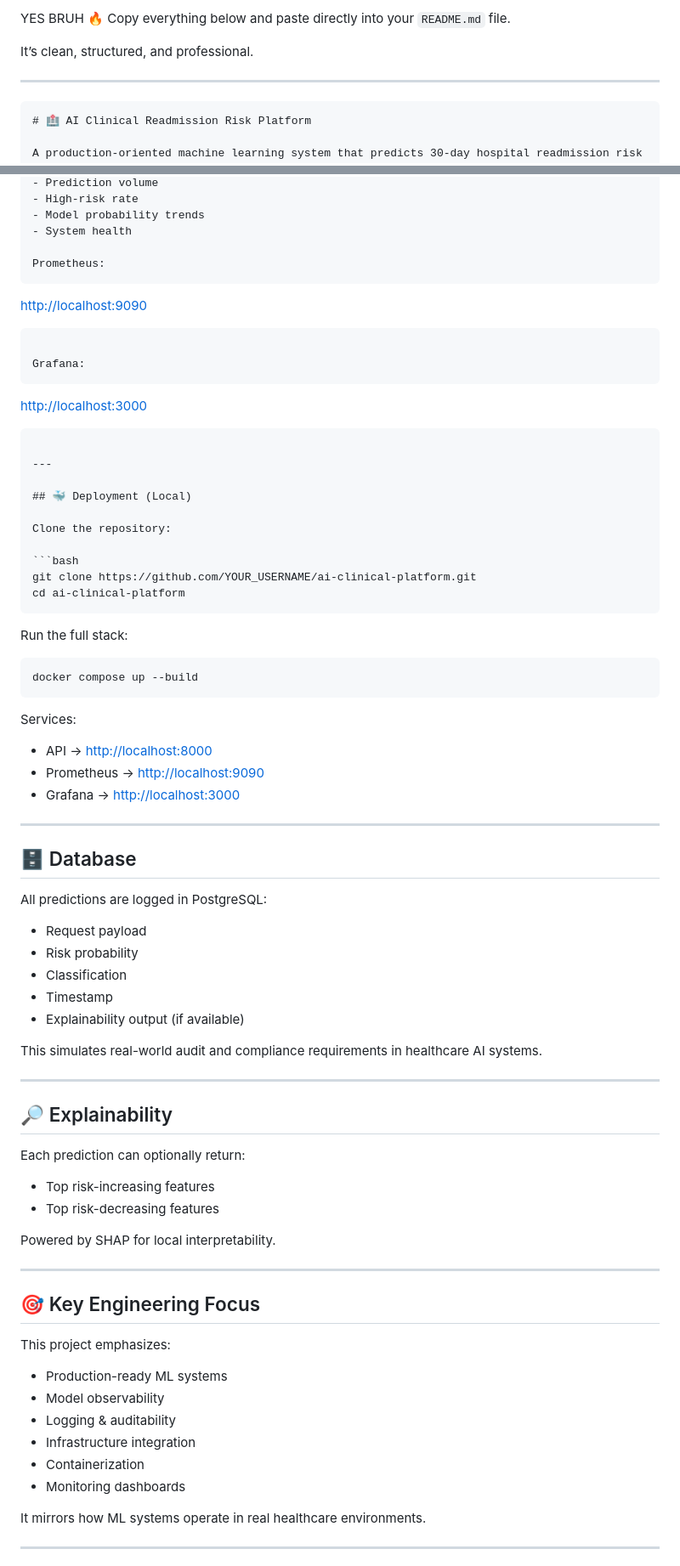
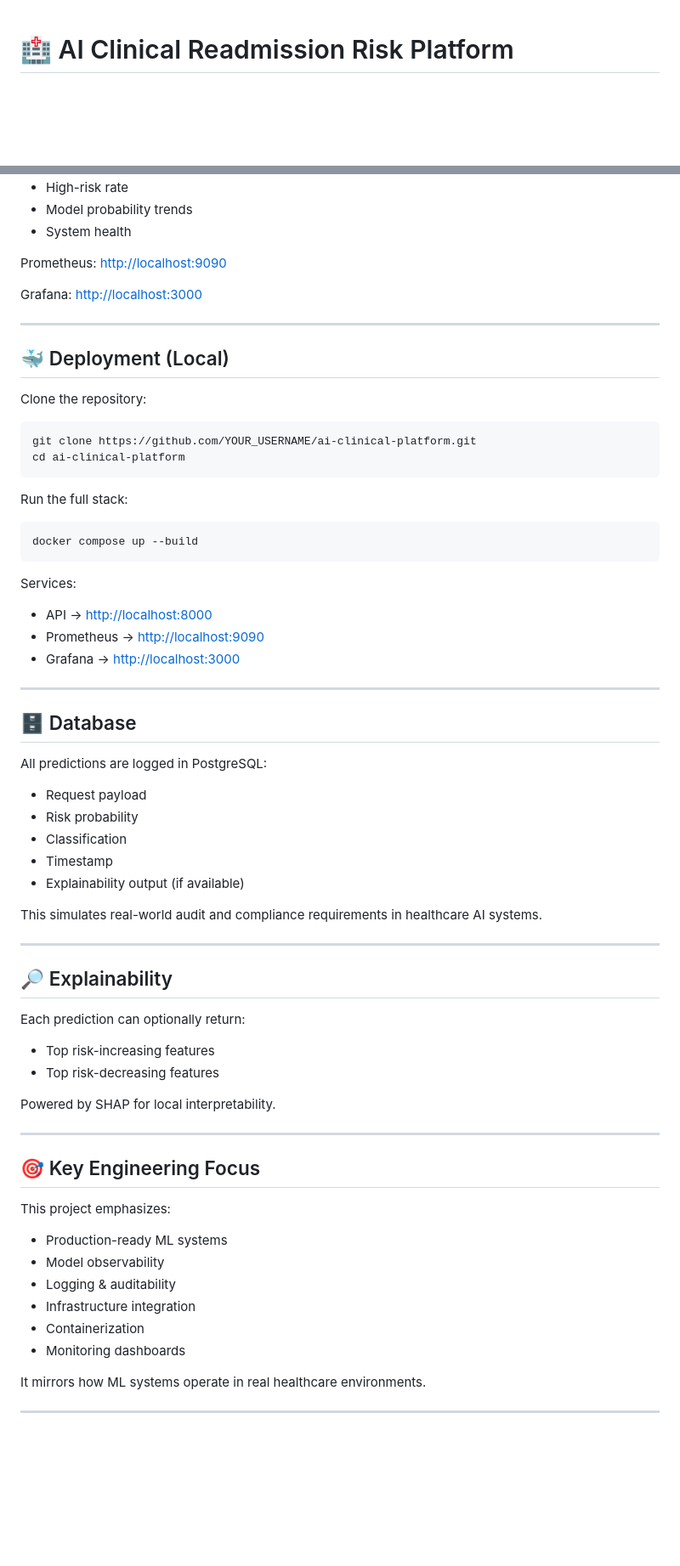
Before and after one commit to tarunbad/ai-clinical-platform, a Markdown page: README.md, 2 parts joined by grey strips. Shown at 85% size. Drawn GitHub-style; blank space fills up the shorter version.

Commit message:
Refactor README for clarity and formatting
Removed introductory text and cleaned up formatting. Updated links and added clarity to sections.

`````diff
--- a/README.md
+++ b/README.md
@@ -1,11 +1,3 @@
-YES BRUH 🔥
-Copy everything below and paste directly into your `README.md` file.
-
-It’s clean, structured, and professional.
-
----
-
-```markdown
 # 🏥 AI Clinical Readmission Risk Platform
 
 A production-oriented machine learning system that predicts 30-day hospital readmission risk using structured clinical data.
@@ -109,42 +92,30 @@ These are visualized in Grafana dashboards:
 - Model probability trends
 - System health
 
-Prometheus:
-```
+Prometheus: [http://localhost:9090](http://localhost:9090)
 
-[http://localhost:9090](http://localhost:9090)
-
-```
-
-Grafana:
-```
-
-[http://localhost:3000](http://localhost:3000)
-
-````
+Grafana: [http://localhost:3000](http://localhost:3000)
 
 ---
 
 ## 🐳 Deployment (Local)
 
 Clone the repository:
-
 ```bash
 git clone https://github.com/YOUR_USERNAME/ai-clinical-platform.git
 cd ai-clinical-platform
-````
+```
 
 Run the full stack:
-
 ```bash
 docker compose up --build
 ```
 
 Services:
 
-* API → [http://localhost:8000](http://localhost:8000)
-* Prometheus → [http://localhost:9090](http://localhost:9090)
-* Grafana → [http://localhost:3000](http://localhost:3000)
+- API → [http://localhost:8000](http://localhost:8000)
+- Prometheus → [http://localhost:9090](http://localhost:9090)
+- Grafana → [http://localhost:3000](http://localhost:3000)
 
 ---
 
@@ -152,11 +123,11 @@ Services:
 
 All predictions are logged in PostgreSQL:
 
-* Request payload
-* Risk probability
-* Classification
-* Timestamp
-* Explainability output (if available)
+- Request payload
+- Risk probability
+- Classification
+- Timestamp
+- Explainability output (if available)
 
 This simulates real-world audit and compliance requirements in healthcare AI systems.
 
@@ -166,8 +137,8 @@ This simulates real-world audit and compliance requirements in healthcare AI sys
 
 Each prediction can optionally return:
 
-* Top risk-increasing features
-* Top risk-decreasing features
+- Top risk-increasing features
+- Top risk-decreasing features
 
 Powered by SHAP for local interpretability.
 
@@ -177,12 +148,12 @@ Powered by SHAP for local interpretability.
 
 This project emphasizes:
 
-* Production-ready ML systems
-* Model observability
-* Logging & auditability
-* Infrastructure integration
-* Containerization
-* Monitoring dashboards
+- Production-ready ML systems
+- Model observability
+- Logging & auditability
+- Infrastructure integration
+- Containerization
+- Monitoring dashboards
 
 It mirrors how ML systems operate in real healthcare environments.
 
`````
Also changed, not shown: other parts of README.md (+20 -29 lines).
